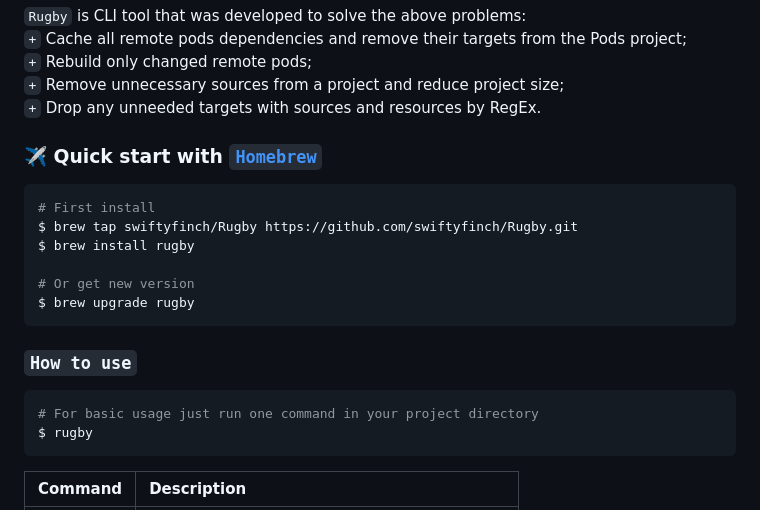
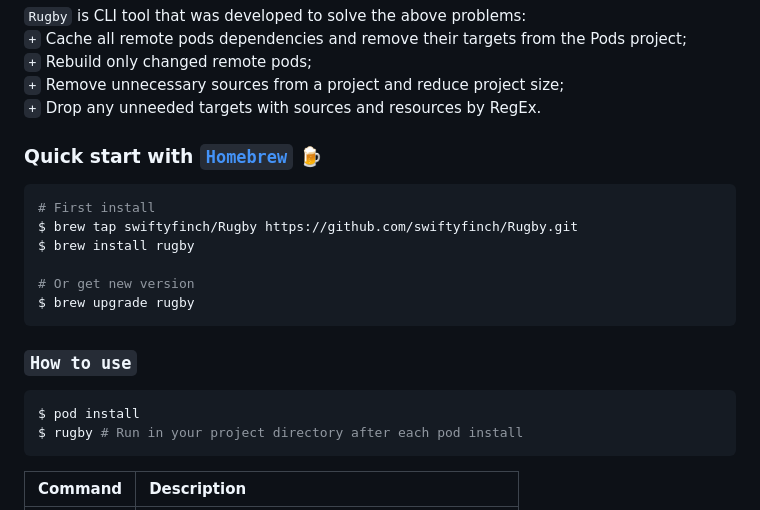
Before and after one commit to swiftyfinch/Rugby, a Markdown page: README.md, the part around the change printed below. Rendered like a GitHub page.

````diff
--- a/README.md
+++ b/README.md
@@ -29,7 +29,7 @@ You can read 📖 [full story](https://swiftyfinch.github.io/en/2021-03-09-rugby
 `+` Remove unnecessary sources from a project and reduce project size;\
 `+` Drop any unneeded targets with sources and resources by RegEx.
 
-### ✈️ Quick start with [`Homebrew`](https://brew.sh)
+### Quick start with [`Homebrew`](https://brew.sh) 🍺
 
 ```bash
 # First install
@@ -43,8 +43,8 @@ $ brew upgrade rugby
 ### `How to use`
 
 ```bash
-# For basic usage just run one command in your project directory
-$ rugby
+$ pod install
+$ rugby # Run in your project directory after each pod install
 ```
 
 | Command | Description |
````
Also changed, not shown: other parts of README.md (+4 -4 lines), Docs/Cache.md (+33 -7 lines), Docs/Drop.md (+37 -7 lines), Docs/Plans.md (added, +58 -0 lines), Imgs/Plans.png (added), 1 other file.
